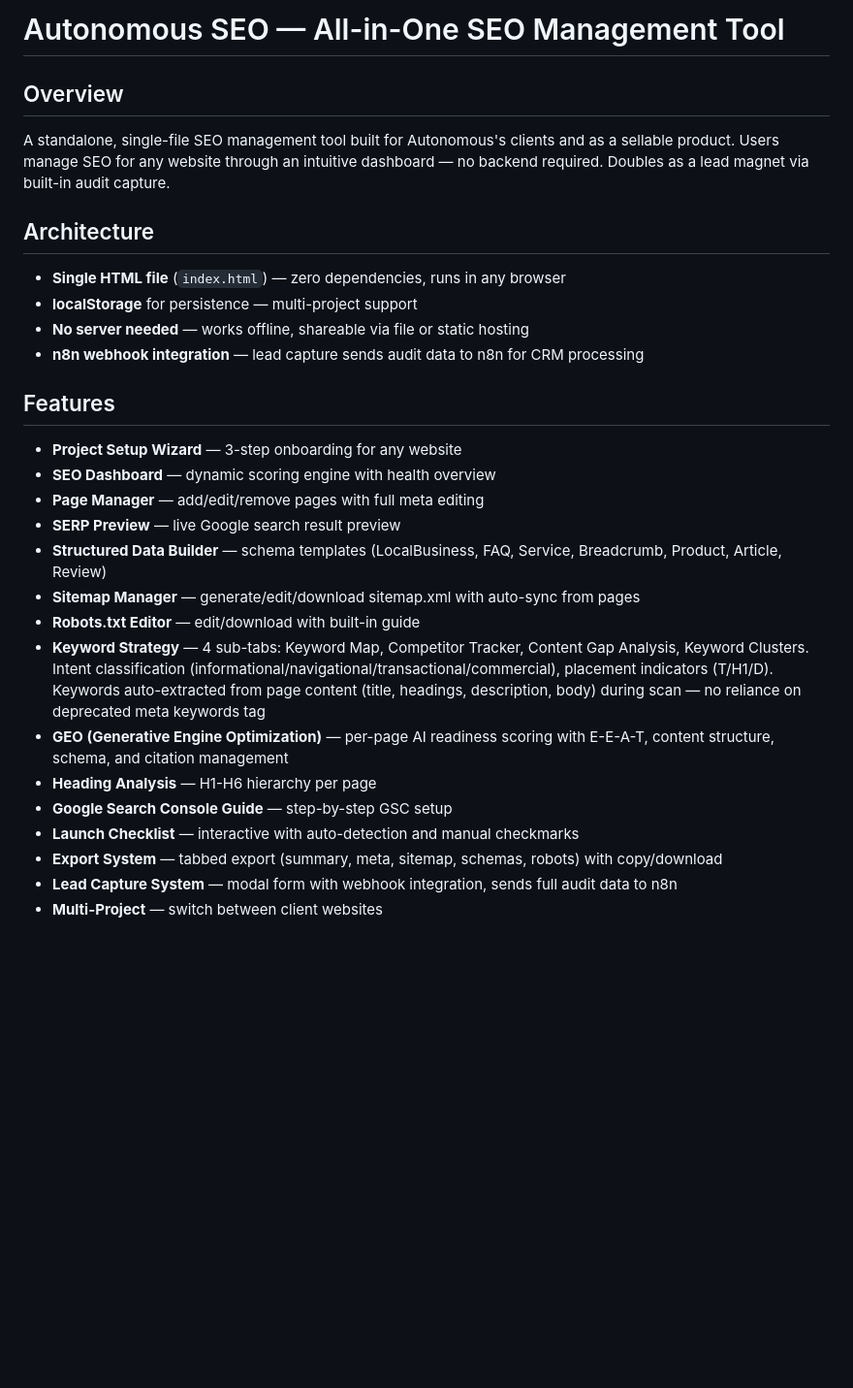
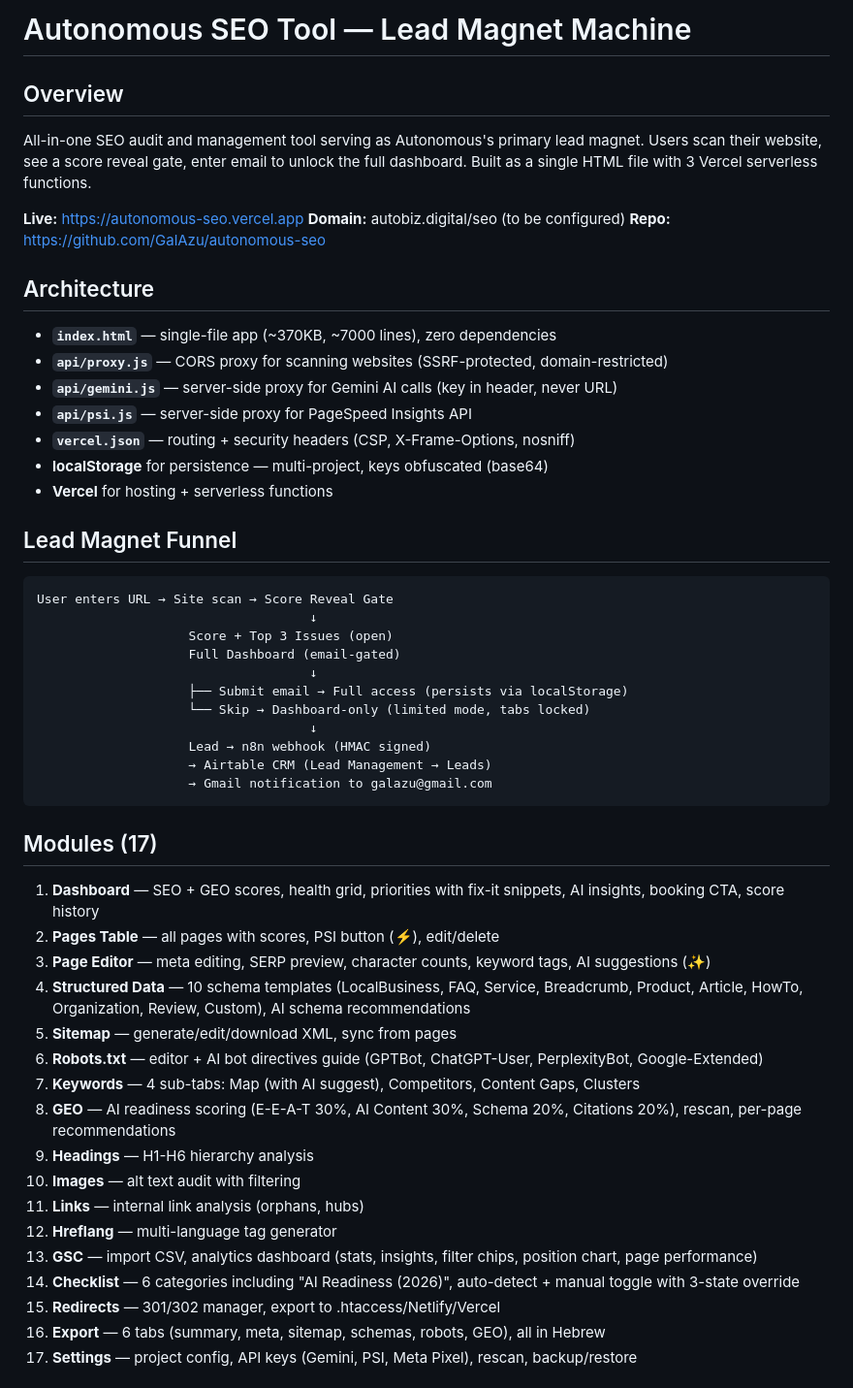
Before and after one commit to GalAzu/autonomous-seo, a Markdown page: CLAUDE.md, the part around one of its changes. Shown at 97% size. GitHub-like rendering; blank space fills up the shorter version.

Commit message:
Update CLAUDE.md — complete project documentation

````diff
--- a/CLAUDE.md
+++ b/CLAUDE.md
@@ -1,27 +1,52 @@
-# Autonomous SEO — All-in-One SEO Management Tool
+# Autonomous SEO Tool — Lead Magnet Machine
 
 ## Overview
-A standalone, single-file SEO management tool built for Autonomous's clients and as a sellable product. Users manage SEO for any website through an intuitive dashboard — no backend required. Doubles as a lead magnet via built-in audit capture.
+All-in-one SEO audit and management tool serving as Autonomous's primary lead magnet. Users scan their website, see a score reveal gate, enter email to unlock the full dashboard. Built as a single HTML file with 3 Vercel serverless functions.
+
+**Live:** https://autonomous-seo.vercel.app
+**Domain:** autobiz.digital/seo (to be configured)
+**Repo:** https://github.com/GalAzu/autonomous-seo
 
 ## Architecture
-- **Single HTML file** (`index.html`) — zero dependencies, runs in any browser
-- **localStorage** for persistence — multi-project support
-- **No server needed** — works offline, shareable via file or static hosting
-- **n8n webhook integration** — lead capture sends audit data to n8n for CRM processing
+- **`index.html`** — single-file app (~370KB, ~7000 lines), zero dependencies
+- **`api/proxy.js`** — CORS proxy for scanning websites (SSRF-protected, domain-restricted)
+- **`api/gemini.js`** — server-side proxy for Gemini AI calls (key in header, never URL)
+- **`api/psi.js`** — server-side proxy for PageSpeed Insights API
+- **`vercel.json`** — routing + security headers (CSP, X-Frame-Options, nosniff)
+- **localStorage** for persistence — multi-project, keys obfuscated (base64)
+- **Vercel** for hosting + serverless functions
 
-## Features
-- **Project Setup Wizard** — 3-step onboarding for any website
-- **SEO Dashboard** — dynamic scoring engine with health overview
-- **Page Manager** — add/edit/remove pages with full meta editing
-- **SERP Preview** — live Google search result preview
-- **Structured Data Builder** — schema templates (LocalBusiness, FAQ, Service, Breadcrumb, Product, Article, Review)
-- **Sitemap Manager** — generate/edit/download sitemap.xml with auto-sync from pages
-- **Robots.txt Editor** — edit/download with built-in guide
-- **Keyword Strategy** — 4 sub-tabs: Keyword Map, Competitor Tracker, Content Gap Analysis, Keyword Clusters. Intent classification (informational/navigational/transactional/commercial), placement indicators (T/H1/D). Keywords auto-extracted from page content (title, headings, description, body) during scan — no reliance on deprecated meta keywords tag
-- **GEO (Generative Engine Optimization)** — per-page AI readiness scoring with E-E-A-T, content structure, schema, and citation management
-- **Heading Analysis** — H1-H6 hierarchy per page
-- **Google Search Console Guide** — step-by-step GSC setup
-- **Launch Checklist** — interactive with auto-detection and manual checkmarks
-- **Export System** — tabbed export (summary, meta, sitemap, schemas, robots) with copy/download
-- **Lead Capture System** — modal form with webhook integration, sends full audit data to n8n
-- **Multi-Project** — switch between client websites
+## Lead Magnet Funnel
+```
+User enters URL → Site scan → Score Reveal Gate
+                                    ↓
+                    Score + Top 3 Issues (open)
+                    Full Dashboard (email-gated)
+                                    ↓
+                    ├── Submit email → Full access (persists via localStorage)
+                    └── Skip → Dashboard-only (limited mode, tabs locked)
+                                    ↓
+                    Lead → n8n webhook (HMAC signed)
+                    → Airtable CRM (Lead Management → Leads)
+                    → Gmail notification to galazu@gmail.com
+```
+
+## Modules (17)
+1. **Dashboard** — SEO + GEO scores, health grid, priorities with fix-it snippets, AI insights, booking CTA, score history
+2. **Pages Table** — all pages with scores, PSI button (⚡), edit/delete
+3. **Page Editor** — meta editing, SERP preview, character counts, keyword tags, AI suggestions (✨)
+4. **Structured Data** — 10 schema templates (LocalBusiness, FAQ, Service, Breadcrumb, Product, Article, HowTo, Organization, Review, Custom), AI schema recommendations
+5. **Sitemap** — generate/edit/download XML, sync from pages
+6. **Robots.txt** — editor + AI bot directives guide (GPTBot, ChatGPT-User, PerplexityBot, Google-Extended)
+7. **Keywords** — 4 sub-tabs: Map (with AI suggest), Competitors, Content Gaps, Clusters
+8. **GEO** — AI readiness scoring (E-E-A-T 30%, AI Content 30%, Schema 20%, Citations 20%), rescan, per-page recommendations
+9. **Headings** — H1-H6 hierarchy analysis
+10. **Images** — alt text audit with filtering
+11. **Links** — internal link analysis (orphans, hubs)
+12. **Hreflang** — multi-language tag generator
+13. **GSC** — import CSV, analytics dashboard (stats, insights, filter chips, position chart, page performance)
+14. **Checklist** — 6 categories including "AI Readiness (2026)", auto-detect + manual toggle with 3-state override
+15. **Redirects** — 301/302 manager, export to .htaccess/Netlify/Vercel
+16. **Export** — 6 tabs (summary, meta, sitemap, schemas, robots, GEO), all in Hebrew
+17. **Settings** — project config, API keys (Gemini, PSI, Meta Pixel), rescan, backup/restore
+
````
Also changed, not shown: other parts of CLAUDE.md (+74 -37 lines).
